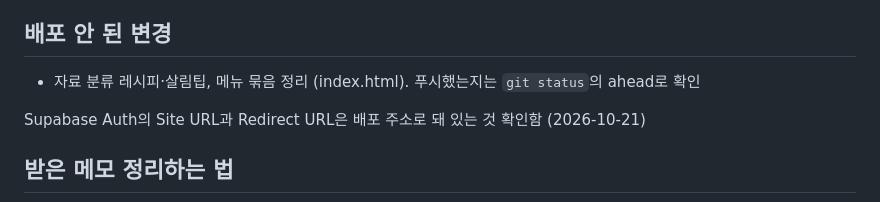
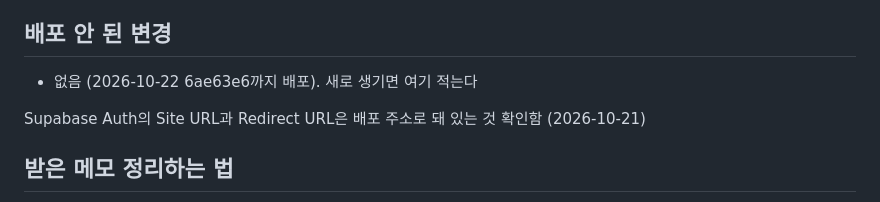
Before and after one commit to solsolee-joy/solsolee-test01, a Markdown page: household/HANDOFF.md, the part around the change. Rendered like a GitHub page.

Commit message:
가계부 허브: HANDOFF 배포 상태 갱신
Co-Authored-By: Claude Opus 5.5 <noreply@anthropic.com>

```diff
--- a/household/HANDOFF.md
+++ b/household/HANDOFF.md
@@ -43,7 +43,7 @@
 
 ## 배포 안 된 변경
 
-- 자료 분류 레시피·살림팁, 메뉴 묶음 정리 (index.html). 푸시했는지는 `git status`의 ahead로 확인
+- 없음 (2026-10-22 6ae63e6까지 배포). 새로 생기면 여기 적는다
 
 Supabase Auth의 Site URL과 Redirect URL은 배포 주소로 돼 있는 것 확인함 (2026-10-21)
 
```
